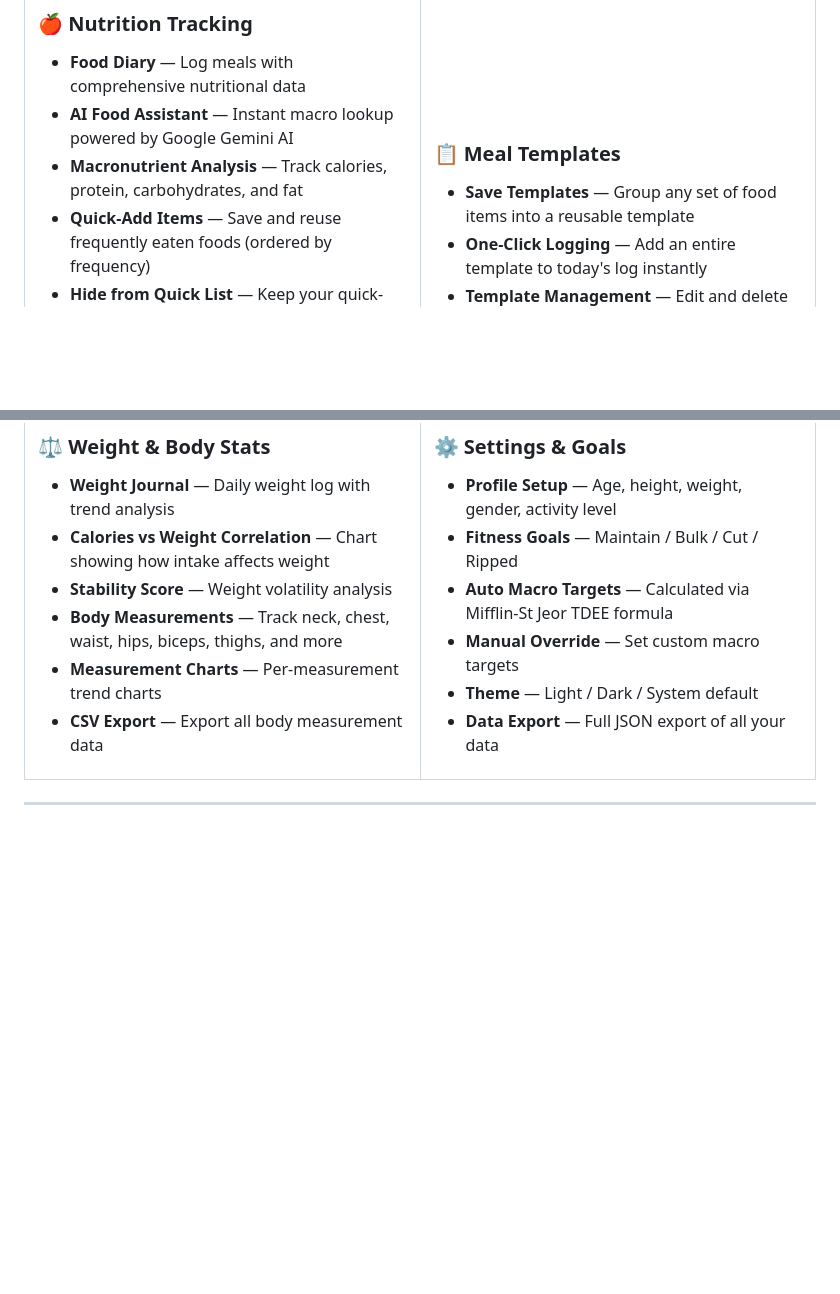
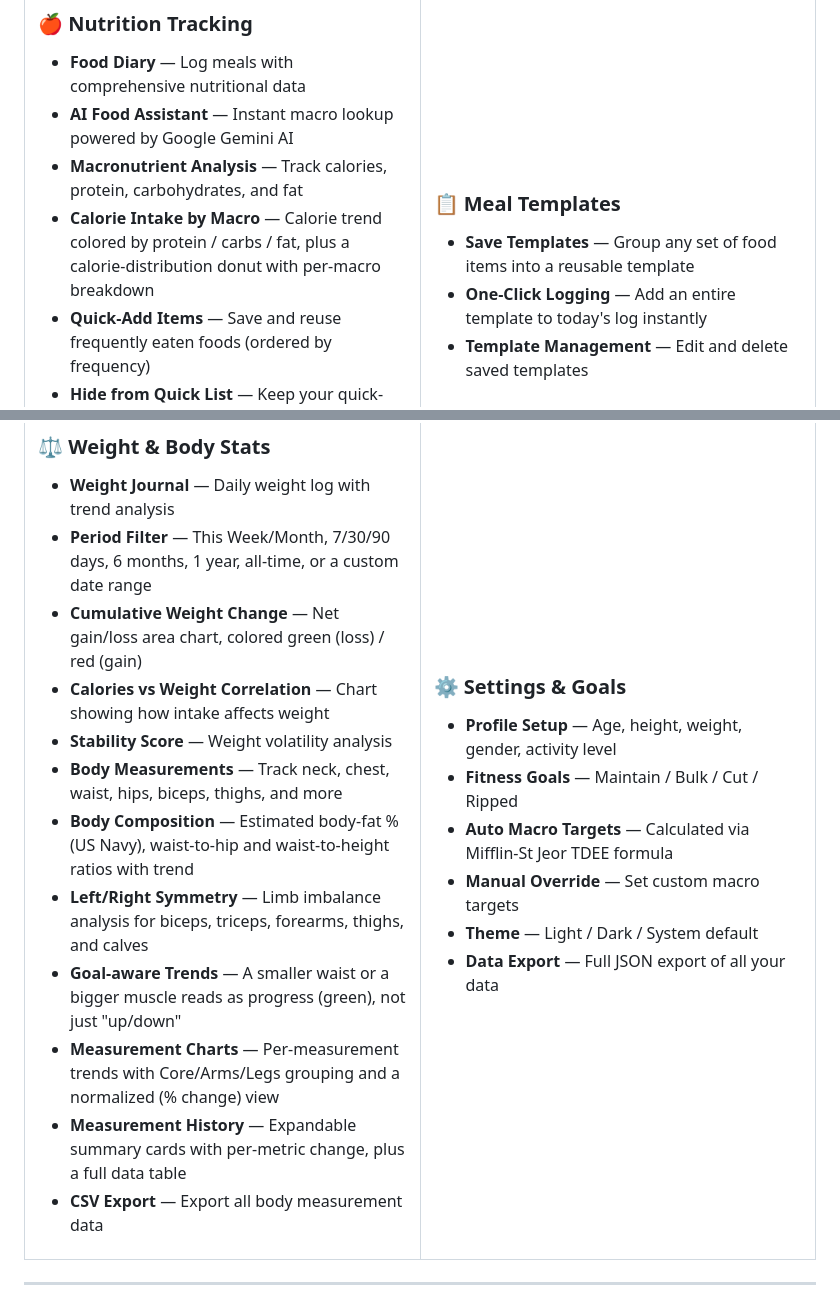
Before and after one commit to ZygimantasB/Calories_Counter_Project, a Markdown page: README.md, 2 parts joined by grey strips. GitHub-like rendering; blank space fills up the shorter version.

```diff
--- a/README.md
+++ b/README.md
@@ -47,6 +47,7 @@
 - **Food Diary** — Log meals with comprehensive nutritional data
 - **AI Food Assistant** — Instant macro lookup powered by Google Gemini AI
 - **Macronutrient Analysis** — Track calories, protein, carbohydrates, and fat
+- **Calorie Intake by Macro** — Calorie trend colored by protein / carbs / fat, plus a calorie-distribution donut with per-macro breakdown
 - **Quick-Add Items** — Save and reuse frequently eaten foods (ordered by frequency)
 - **Hide from Quick List** — Keep your quick-add list clean
 - **Copy Previous Day** — Duplicate all meals from any past date to today
@@ -93,10 +94,16 @@
 
 ### ⚖️ Weight & Body Stats
 - **Weight Journal** — Daily weight log with trend analysis
+- **Period Filter** — This Week/Month, 7/30/90 days, 6 months, 1 year, all-time, or a custom date range
+- **Cumulative Weight Change** — Net gain/loss area chart, colored green (loss) / red (gain)
 - **Calories vs Weight Correlation** — Chart showing how intake affects weight
 - **Stability Score** — Weight volatility analysis
 - **Body Measurements** — Track neck, chest, waist, hips, biceps, thighs, and more
-- **Measurement Charts** — Per-measurement trend charts
+- **Body Composition** — Estimated body-fat % (US Navy), waist-to-hip and waist-to-height ratios with trend
+- **Left/Right Symmetry** — Limb imbalance analysis for biceps, triceps, forearms, thighs, and calves
+- **Goal-aware Trends** — A smaller waist or a bigger muscle reads as progress (green), not just "up/down"
+- **Measurement Charts** — Per-measurement trends with Core/Arms/Legs grouping and a normalized (% change) view
+- **Measurement History** — Expandable summary cards with per-metric change, plus a full data table
 - **CSV Export** — Export all body measurement data
 
 </td>
```
